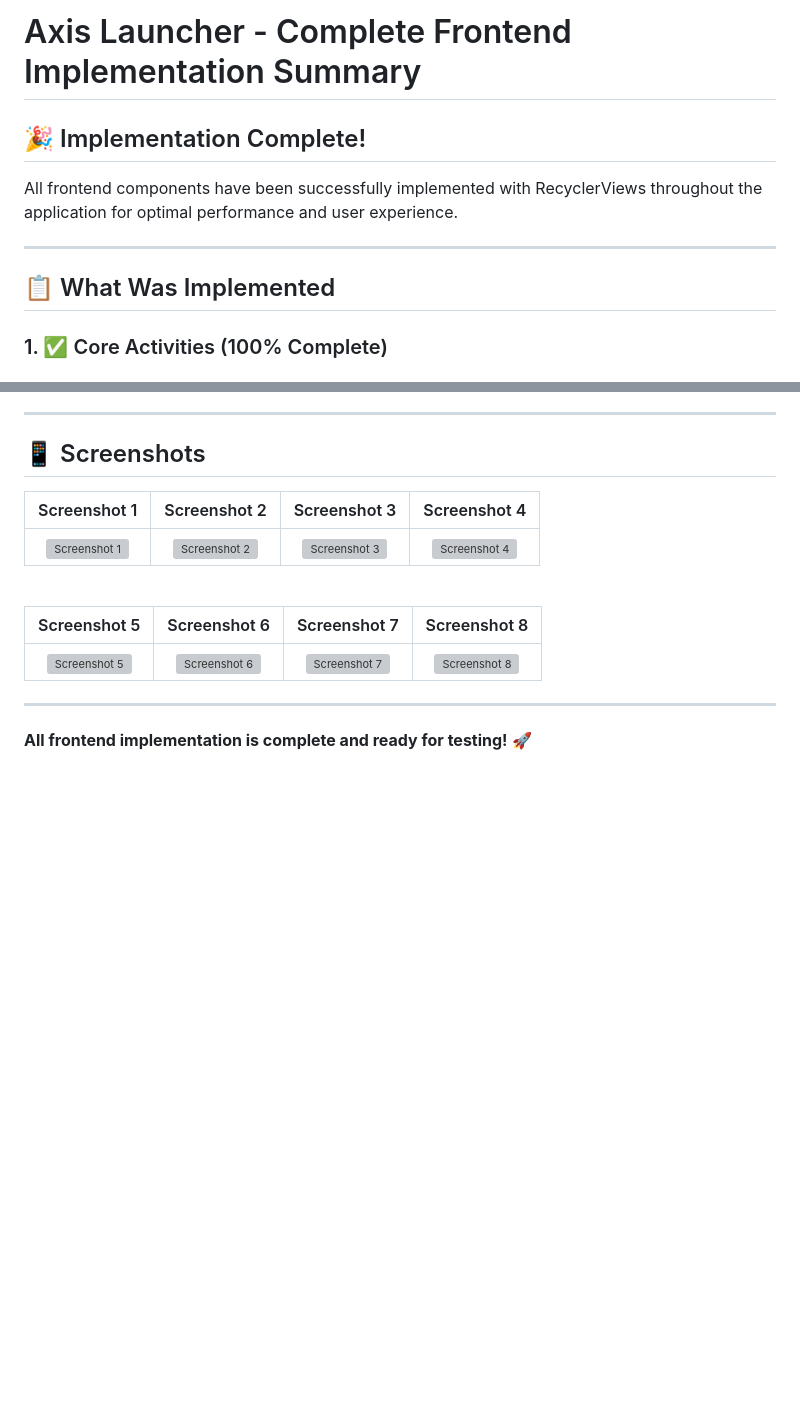
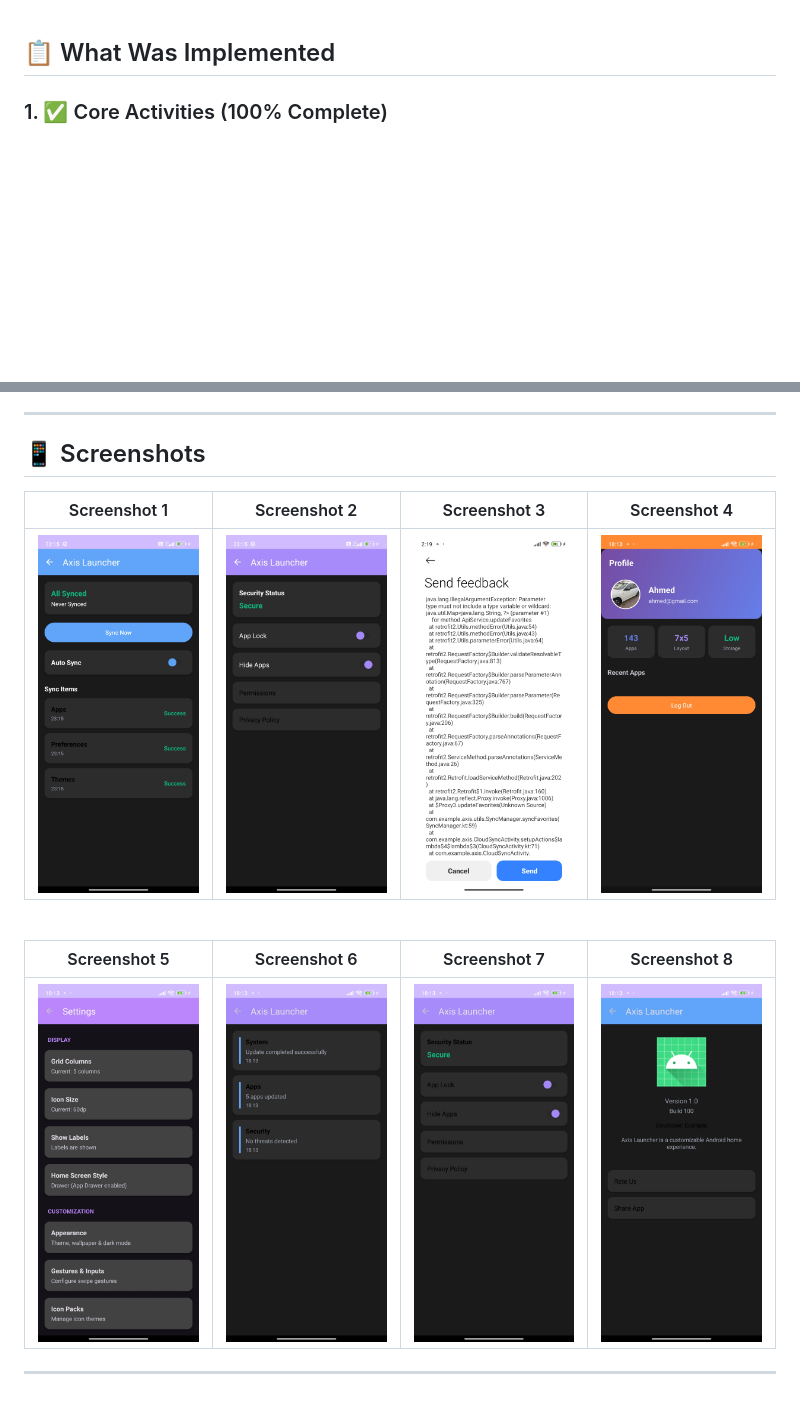
Before and after one commit to NaveedAhmed5/Axis_Android_Menu_System, a Markdown page: README.md, 2 parts joined by grey strips. Drawn GitHub-style; blank space fills up the shorter version; grey boxes are pictures that could not be loaded.

```diff
--- a/README.md
+++ b/README.md
@@ -1,11 +1,3 @@
-# Axis Launcher - Complete Frontend Implementation Summary
-
-## 🎉 Implementation Complete!
-
-All frontend components have been successfully implemented with RecyclerViews throughout the application for optimal performance and user experience.
-
----
-
 ## 📋 What Was Implemented
 
 ### 1. ✅ Core Activities (100% Complete)
@@ -342,14 +334,12 @@ As requested, **NO ListView** was used in the entire application. Everything is
 
 | Screenshot 1 | Screenshot 2 | Screenshot 3 | Screenshot 4 |
 | :---: | :---: | :---: | :---: |
-| <img src="1.jpg" alt="Screenshot 1" width="220" /> | <img src="2.jpg" alt="Screenshot 2" width="220" /> | <img src="3.jpg" alt="Screenshot 3" width="220" /> | <img src="1001813672.jpg" alt="Screenshot 4" width="220" /> |
+| <img src="screenshots/1.jpg" alt="Screenshot 1" width="220" /> | <img src="screenshots/2.jpg" alt="Screenshot 2" width="220" /> | <img src="screenshots/3.jpg" alt="Screenshot 3" width="220" /> | <img src="screenshots/1001813672.jpg" alt="Screenshot 4" width="220" /> |
 
 <br/>
 
 | Screenshot 5 | Screenshot 6 | Screenshot 7 | Screenshot 8 |
 | :---: | :---: | :---: | :---: |
-| <img src="1001813675.jpg" alt="Screenshot 5" width="220" /> | <img src="1001813676.jpg" alt="Screenshot 6" width="220" /> | <img src="1001813677.jpg" alt="Screenshot 7" width="220" /> | <img src="1001813678.jpg" alt="Screenshot 8" width="220" /> |
+| <img src="screenshots/1001813675.jpg" alt="Screenshot 5" width="220" /> | <img src="screenshots/1001813676.jpg" alt="Screenshot 6" width="220" /> | <img src="screenshots/1001813677.jpg" alt="Screenshot 7" width="220" /> | <img src="screenshots/1001813678.jpg" alt="Screenshot 8" width="220" /> |
 
 ---
-
-**All frontend implementation is complete and ready for testing!** 🚀
```
